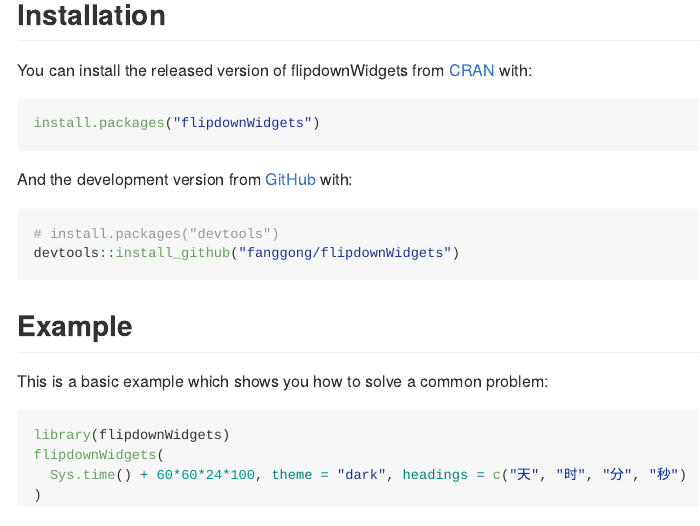
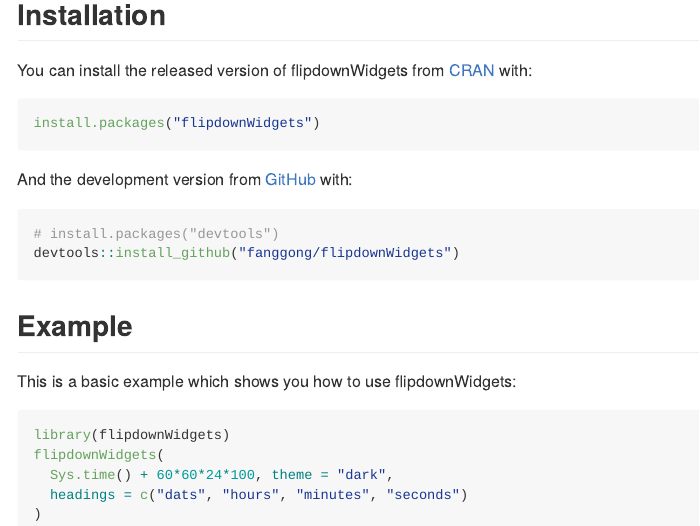
Before and after one commit to fanggong/flipdownWidgets, an R Markdown document (README.Rmd): the page in a window 1100 px wide, from 190 px down. The pictures show the output file README.md that the author committed with the source, drawn offline in the style of GitHub.

Commit message:
update readme

````diff
--- a/README.Rmd
+++ b/README.Rmd
@@ -36,11 +31,12 @@
 ```
 ## Example
 
-This is a basic example which shows you how to solve a common problem:
+This is a basic example which shows you how to use flipdownWidgets:
 
 ```{r example, eval=FALSE}
 library(flipdownWidgets)
 flipdownWidgets(
-  Sys.time() + 60*60*24*100, theme = "dark", headings = c("天", "时", "分", "秒")
+  Sys.time() + 60*60*24*100, theme = "dark",
+  headings = c("dats", "hours", "minutes", "seconds")
 )
 ```
````
Also changed, not shown: README.md, README.Rmd (5 more changed lines).
